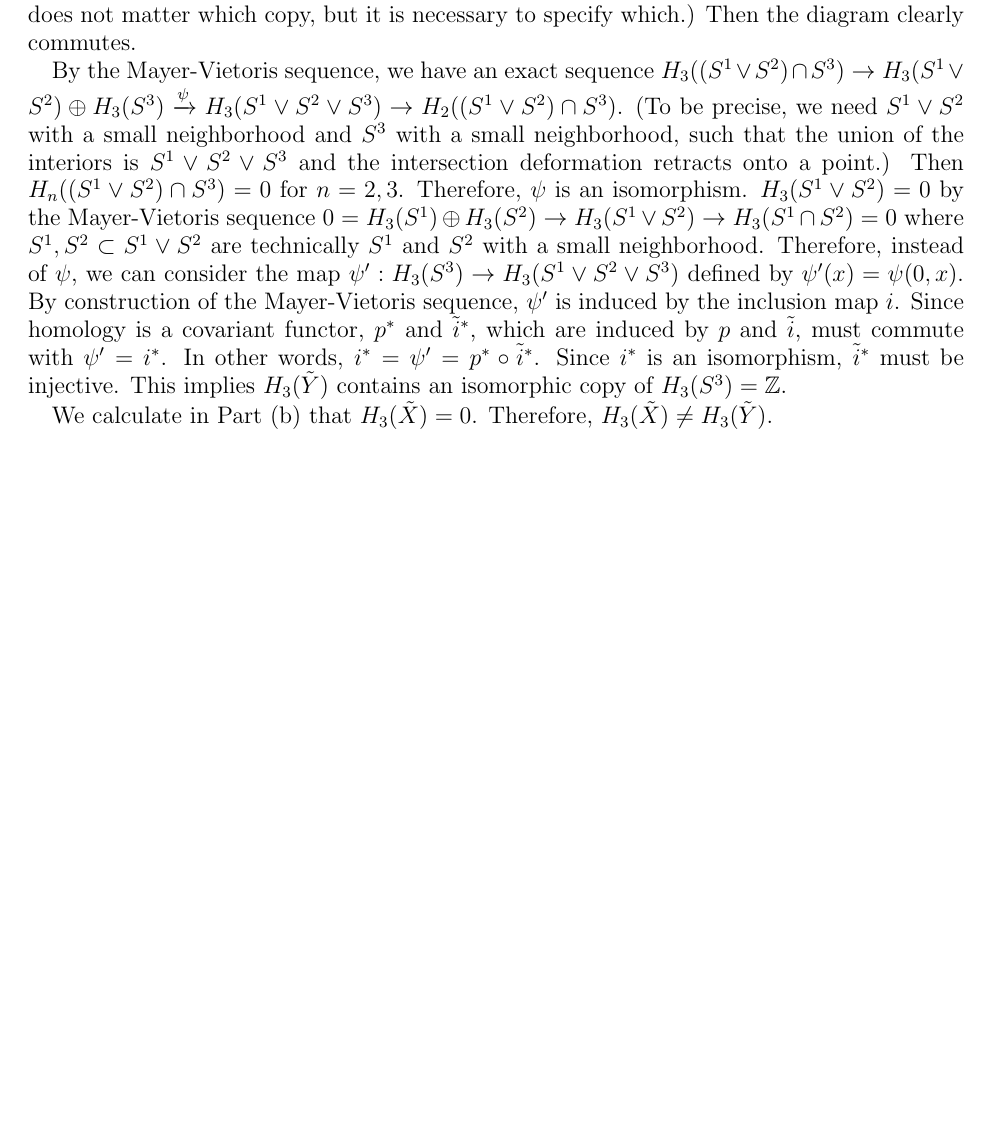
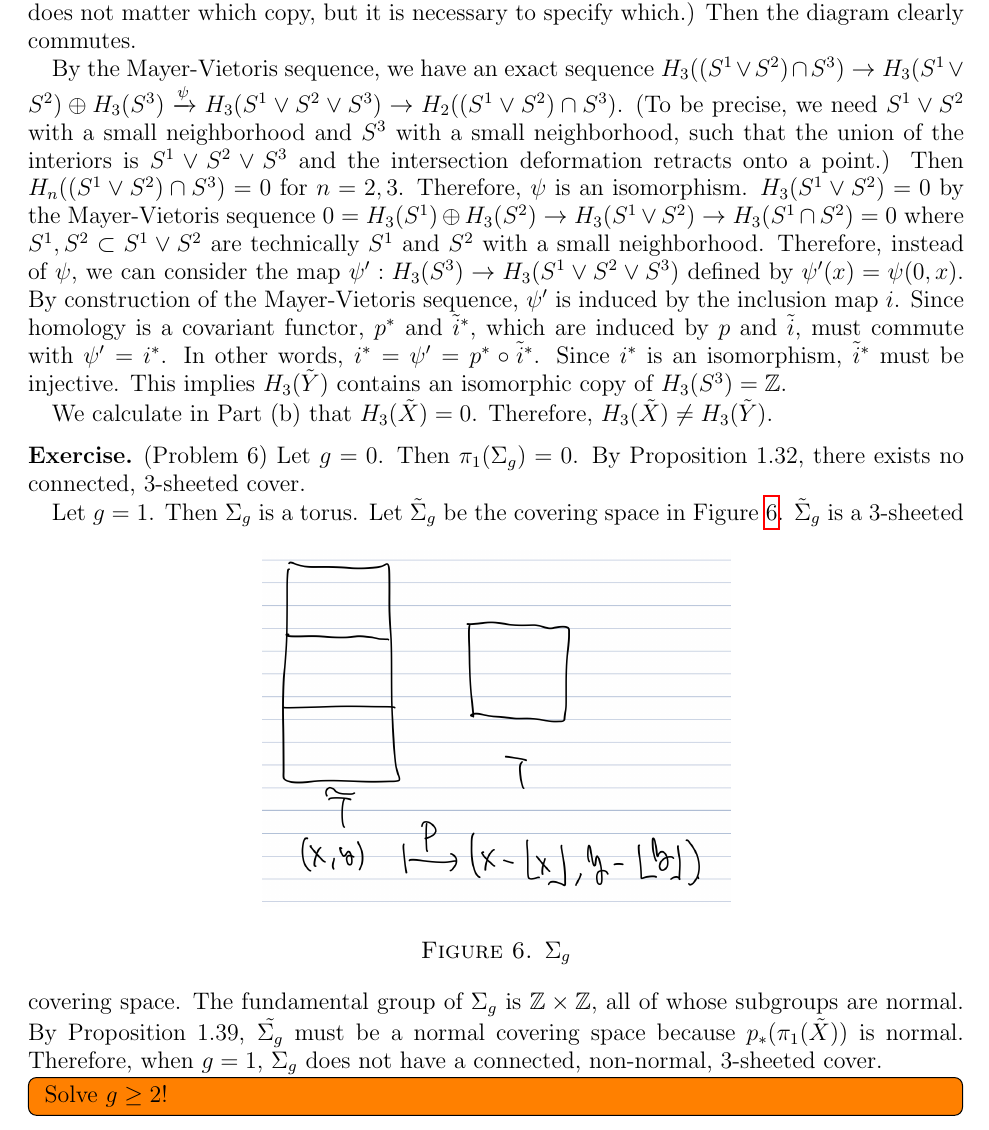
Before and after one commit to hidenori-shinohara/courses, a LaTeX paper (math611/final/math611-final.tex): part of page 7 of 7, cut so that both start at the same text, the shorter picture padded with empty space. Compiled offline with pdfLaTeX.

Commit message:
Finish part of Problem 6

```diff
--- a/math611/final/math611-final.tex
+++ b/math611/final/math611-final.tex
@@ -330,4 +330,27 @@
   Therefore, $H_3(\tilde{X}) \ne H_3(\tilde{Y})$.
 \end{exer}
 
+\begin{exer}{(Problem 6)}
+  Let $g = 0$.
+  Then $\pi_1(\Sigma_g) = 0$.
+  By Proposition 1.32, there exists no connected, 3-sheeted cover.
+
+  Let $g = 1$.
+  Then $\Sigma_g$ is a torus.
+  \begin{figure}[!htb]
+    \includegraphics[width=.5\linewidth]{problem6_1.jpeg}
+    \caption{$\Sigma_g$}
+    \label{fig:problem6_1}
+  \end{figure}
+  Let $\tilde{\Sigma}_g$ be the covering space in Figure \ref{fig:problem6_1}.
+  $\tilde{\Sigma}_g$ is a 3-sheeted covering space.
+  The fundamental group of $\Sigma_g$ is $\mathbb{Z} \times \mathbb{Z}$, all of whose subgroups are normal.
+  By Proposition 1.39, $\tilde{\Sigma_g}$ must be a normal covering space because $p_{*}(\pi_1(\tilde{X}))$ is normal.
+  Therefore, when $g = 1$, $\Sigma_g$ does not have a connected, non-normal, 3-sheeted cover.
+
+  \todo[inline,caption={}]{
+    Solve $g \geq 2$!
+  }
+\end{exer}
+
 \end{document}
```
Also changed, not shown: math611/final/math611-final.pdf, math611/final/problem6_1.jpeg (added).
